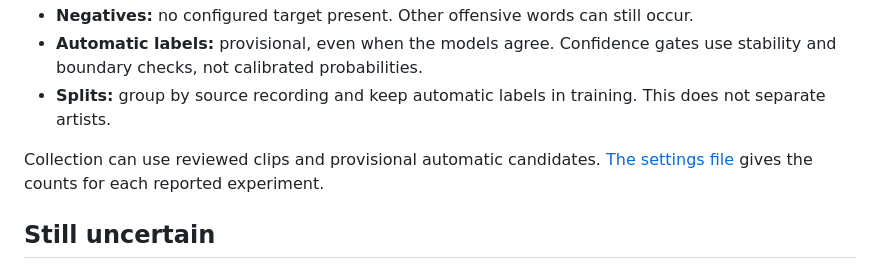
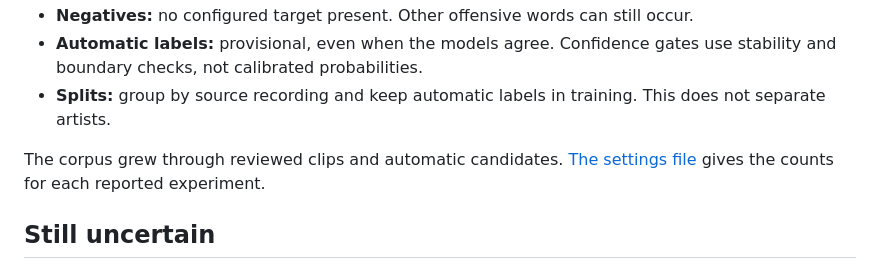
Before and after one commit to Amine-AITELAMIRI/Songsored-project, a Markdown page: docs/dataset-builder.md, the part around the change. GitHub-like rendering.

```diff
--- a/docs/dataset-builder.md
+++ b/docs/dataset-builder.md
@@ -32,7 +32,7 @@ Later experiments used passage context and stable proposals across windows. Reco
 - **Automatic labels:** provisional, even when the models agree. Confidence gates use stability and boundary checks, not calibrated probabilities.
 - **Splits:** group by source recording and keep automatic labels in training. This does not separate artists.
 
-Collection can use reviewed clips and provisional automatic candidates. [The settings file](../evidence/protocol.json) gives the counts for each reported experiment.
+The corpus grew through reviewed clips and automatic candidates. [The settings file](../evidence/protocol.json) gives the counts for each reported experiment.
 
 ## Still uncertain
 
```
Also changed, not shown: README.md (+16 -2 lines), assets/cnn_vs_speech.png (added), 5 other files.
